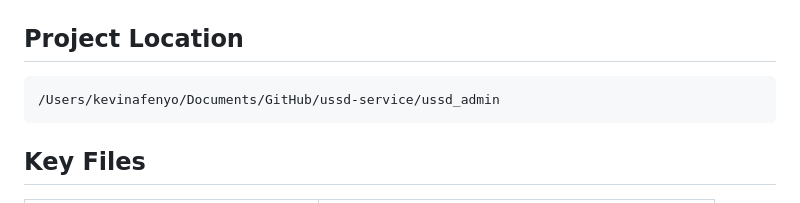
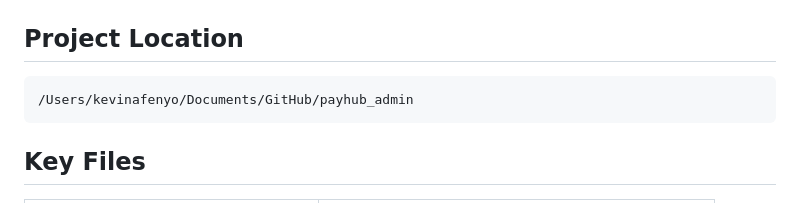
Before and after one commit to KosherKev/ussd_admin_app, a Markdown page: LOG.md, the part around the change. GitHub-like rendering.

Commit message:
chore: update project path in LOG.md and initialize CONTEXT.md with documentation and workflow standards

````diff
--- a/LOG.md
+++ b/LOG.md
@@ -25,7 +25,7 @@
 ## Project Location
 
 ```
-/Users/kevinafenyo/Documents/GitHub/ussd-service/ussd_admin
+/Users/kevinafenyo/Documents/GitHub/payhub_admin
 ```
 
 ## Key Files
````
Also changed, not shown: CONTEXT.md (added, +174 -0 lines).
